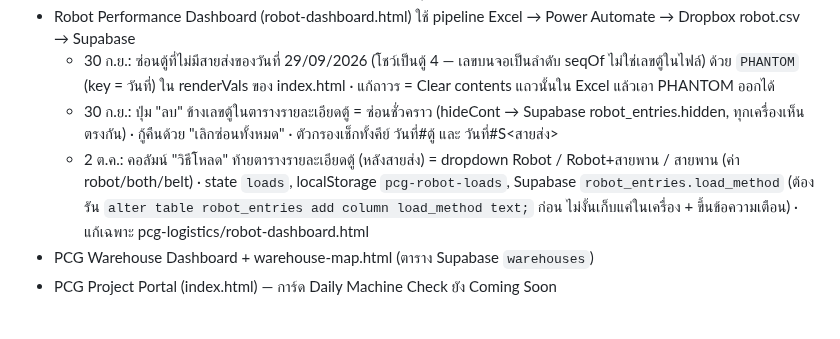
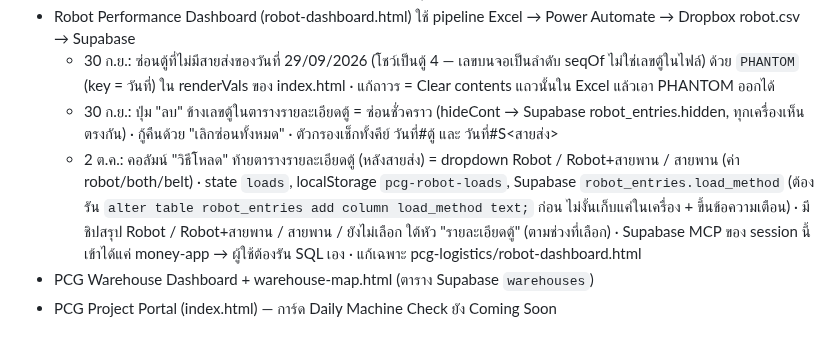
Before and after one commit to Sttonnn/robot-report, a Markdown page: CLAUDE.md, the part around the change. Rendered like a GitHub page.

Commit message:
Robot: load method summary chips above container table
Co-Authored-By: Claude Opus 5.5 <noreply@anthropic.com>
Claude-Session: https://claude.ai/code/session_01LJ4DK5o86mUtKjTRX2X5sC

```diff
--- a/CLAUDE.md
+++ b/CLAUDE.md
@@ -28,7 +28,7 @@ repo `sttonnn/robot-report` คือที่รวมทุก Dashboard (ต
 - Robot Performance Dashboard (robot-dashboard.html) ใช้ pipeline Excel → Power Automate → Dropbox robot.csv → Supabase
   - 30 ก.ย.: ซ่อนตู้ที่ไม่มีสายส่งของวันที่ 29/09/2026 (โชว์เป็นตู้ 4 — เลขบนจอเป็นลำดับ seqOf ไม่ใช่เลขตู้ในไฟล์) ด้วย `PHANTOM` (key = วันที่) ใน renderVals ของ index.html · แก้ถาวร = Clear contents แถวนั้นใน Excel แล้วเอา PHANTOM ออกได้
   - 30 ก.ย.: ปุ่ม "ลบ" ข้างเลขตู้ในตารางรายละเอียดตู้ = ซ่อนชั่วคราว (hideCont → Supabase robot_entries.hidden, ทุกเครื่องเห็นตรงกัน) · กู้คืนด้วย "เลิกซ่อนทั้งหมด" · ตัวกรองเช็กทั้งคีย์ วันที่#ตู้ และ วันที่#S<สายส่ง>
-  - 2 ต.ค.: คอลัมน์ "วิธีโหลด" ท้ายตารางรายละเอียดตู้ (หลังสายส่ง) = dropdown Robot / Robot+สายพาน / สายพาน (ค่า robot/both/belt) · state `loads`, localStorage `pcg-robot-loads`, Supabase `robot_entries.load_method` (ต้องรัน `alter table robot_entries add column load_method text;` ก่อน ไม่งั้นเก็บแค่ในเครื่อง + ขึ้นข้อความเตือน) · แก้เฉพาะ pcg-logistics/robot-dashboard.html
+  - 2 ต.ค.: คอลัมน์ "วิธีโหลด" ท้ายตารางรายละเอียดตู้ (หลังสายส่ง) = dropdown Robot / Robot+สายพาน / สายพาน (ค่า robot/both/belt) · state `loads`, localStorage `pcg-robot-loads`, Supabase `robot_entries.load_method` (ต้องรัน `alter table robot_entries add column load_method text;` ก่อน ไม่งั้นเก็บแค่ในเครื่อง + ขึ้นข้อความเตือน) · มีชิปสรุป Robot / Robot+สายพาน / สายพาน / ยังไม่เลือก ใต้หัว "รายละเอียดตู้" (ตามช่วงที่เลือก) · Supabase MCP ของ session นี้เข้าได้แค่ money-app → ผู้ใช้ต้องรัน SQL เอง · แก้เฉพาะ pcg-logistics/robot-dashboard.html
 - PCG Warehouse Dashboard + warehouse-map.html (ตาราง Supabase `warehouses`)
 - PCG Project Portal (index.html) — การ์ด Daily Machine Check ยัง Coming Soon
 
```
